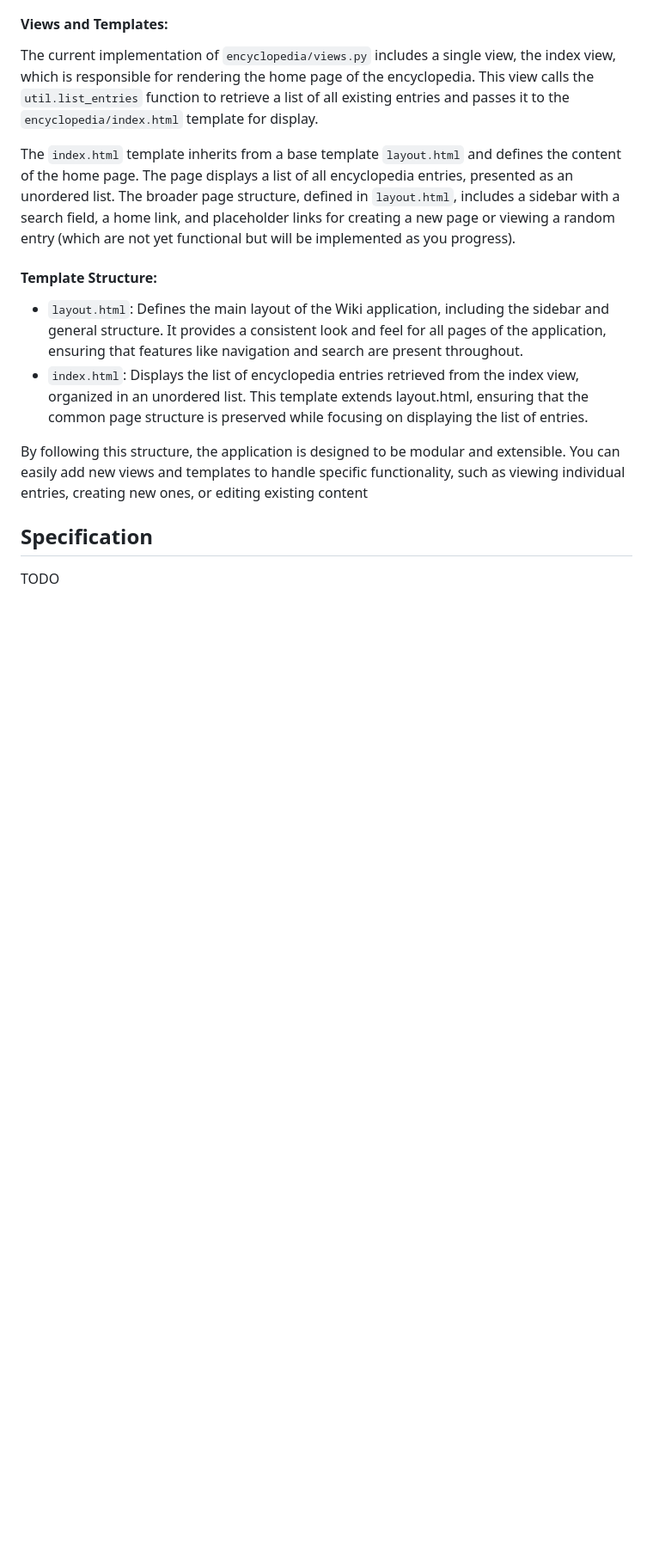
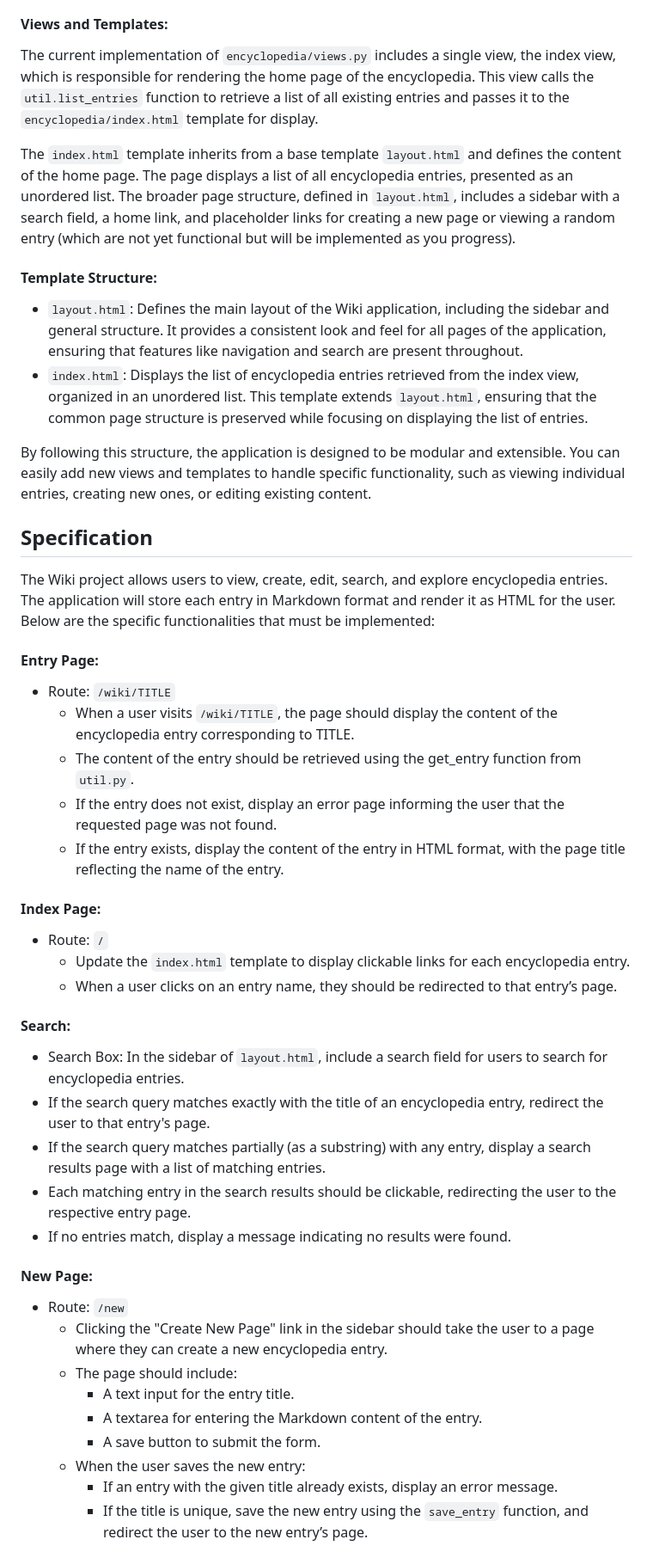
Before and after one commit to Szhenger/wiki, a Markdown page: README.md, the part around one of its changes. Shown at 86% size. Drawn GitHub-style; blank space fills up the shorter version.

```diff
--- a/README.md
+++ b/README.md
@@ -39,10 +39,41 @@ The `index.html` template inherits from a base template `layout.html` and define
 
 #### Template Structure:
 * `layout.html`: Defines the main layout of the Wiki application, including the sidebar and general structure. It provides a consistent look and feel for all pages of the application, ensuring that features like navigation and search are present throughout.
-* `index.html`: Displays the list of encyclopedia entries retrieved from the index view, organized in an unordered list. This template extends layout.html, ensuring that the common page structure is preserved while focusing on displaying the list of entries.
+* `index.html`: Displays the list of encyclopedia entries retrieved from the index view, organized in an unordered list. This template extends `layout.html`, ensuring that the common page structure is preserved while focusing on displaying the list of entries.
 
-By following this structure, the application is designed to be modular and extensible. You can easily add new views and templates to handle specific functionality, such as viewing individual entries, creating new ones, or editing existing content
+By following this structure, the application is designed to be modular and extensible. You can easily add new views and templates to handle specific functionality, such as viewing individual entries, creating new ones, or editing existing content.
 
 ## Specification
 
-TODO
+The Wiki project allows users to view, create, edit, search, and explore encyclopedia entries. The application will store each entry in Markdown format and render it as HTML for the user. Below are the specific functionalities that must be implemented:
+
+#### Entry Page:
+* Route: `/wiki/TITLE`
+    * When a user visits `/wiki/TITLE`, the page should display the content of the encyclopedia entry corresponding to TITLE.
+    * The content of the entry should be retrieved using the get_entry function from `util.py`.
+    * If the entry does not exist, display an error page informing the user that the requested page was not found.
+    * If the entry exists, display the content of the entry in HTML format, with the page title reflecting the name of the entry.
+
+#### Index Page:
+* Route: `/`
+    * Update the `index.html` template to display clickable links for each encyclopedia entry.
+    * When a user clicks on an entry name, they should be redirected to that entry’s page.
+
+#### Search:
+* Search Box: In the sidebar of `layout.html`, include a search field for users to search for encyclopedia entries.
+* If the search query matches exactly with the title of an encyclopedia entry, redirect the user to that entry's page.
+* If the search query matches partially (as a substring) with any entry, display a search results page with a list of matching entries.
+* Each matching entry in the search results should be clickable, redirecting the user to the respective entry page.
+* If no entries match, display a message indicating no results were found.
+
+#### New Page:
+* Route: `/new`
+    * Clicking the "Create New Page" link in the sidebar should take the user to a page where they can create a new encyclopedia entry.
+    * The page should include:
+        * A text input for the entry title.
+        * A textarea for entering the Markdown content of the entry.
+        * A save button to submit the form.
+    * When the user saves the new entry:
+        * If an entry with the given title already exists, display an error message.
+        * If the title is unique, save the new entry using the `save_entry` function, and redirect the user to the new entry’s page.
+
```
Also changed, not shown: other parts of README.md (+18 -1 lines).
